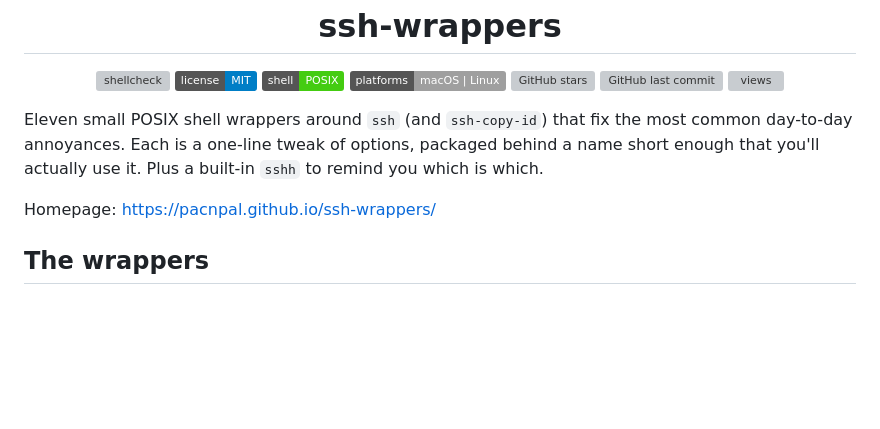
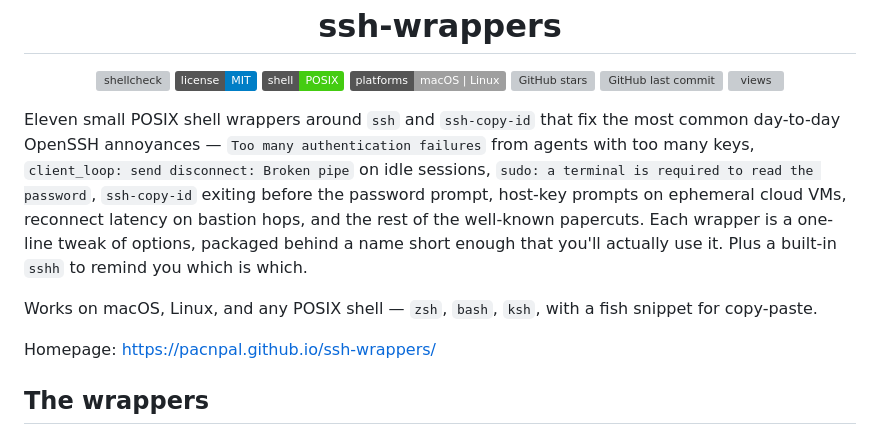
Before and after one commit to pacnpal/ssh-wrappers, a Markdown page: README.md, the part around the change. Rendered like a GitHub page; badges without logos; blank space fills up the shorter version; grey boxes are pictures that could not be loaded.

Commit message:
SEO: surface the actual error strings people Google in README lede
Adds the verbatim error messages (Too many authentication failures,
client_loop: send disconnect, sudo: a terminal is required, etc.) to
the README opening paragraph, plus an explicit platform/shell line.
These are the strings users paste into search engines when stuck —
having them in the lede gets the repo in front of the people the
wrappers are designed to help.

Pairs with the gh repo description + topics update (openssh,
ssh-copy-id, ssh-tools, command-line-tool, developer-tools,
linux, macos) done via gh CLI.

Co-Authored-By: Claude Opus 4.7 (1M context) <noreply@anthropic.com>

```diff
--- a/README.md
+++ b/README.md
@@ -14,7 +14,9 @@
   <img alt="views" src="https://visitor-badge.laobi.icu/badge?page_id=pacnpal.ssh-wrappers">
 </p>
 
-Eleven small POSIX shell wrappers around `ssh` (and `ssh-copy-id`) that fix the most common day-to-day annoyances. Each is a one-line tweak of options, packaged behind a name short enough that you'll actually use it. Plus a built-in `sshh` to remind you which is which.
+Eleven small POSIX shell wrappers around `ssh` and `ssh-copy-id` that fix the most common day-to-day OpenSSH annoyances — `Too many authentication failures` from agents with too many keys, `client_loop: send disconnect: Broken pipe` on idle sessions, `sudo: a terminal is required to read the password`, `ssh-copy-id` exiting before the password prompt, host-key prompts on ephemeral cloud VMs, reconnect latency on bastion hops, and the rest of the well-known papercuts. Each wrapper is a one-line tweak of options, packaged behind a name short enough that you'll actually use it. Plus a built-in `sshh` to remind you which is which.
+
+Works on macOS, Linux, and any POSIX shell — `zsh`, `bash`, `ksh`, with a fish snippet for copy-paste.
 
 Homepage: <https://pacnpal.github.io/ssh-wrappers/>
 
```
